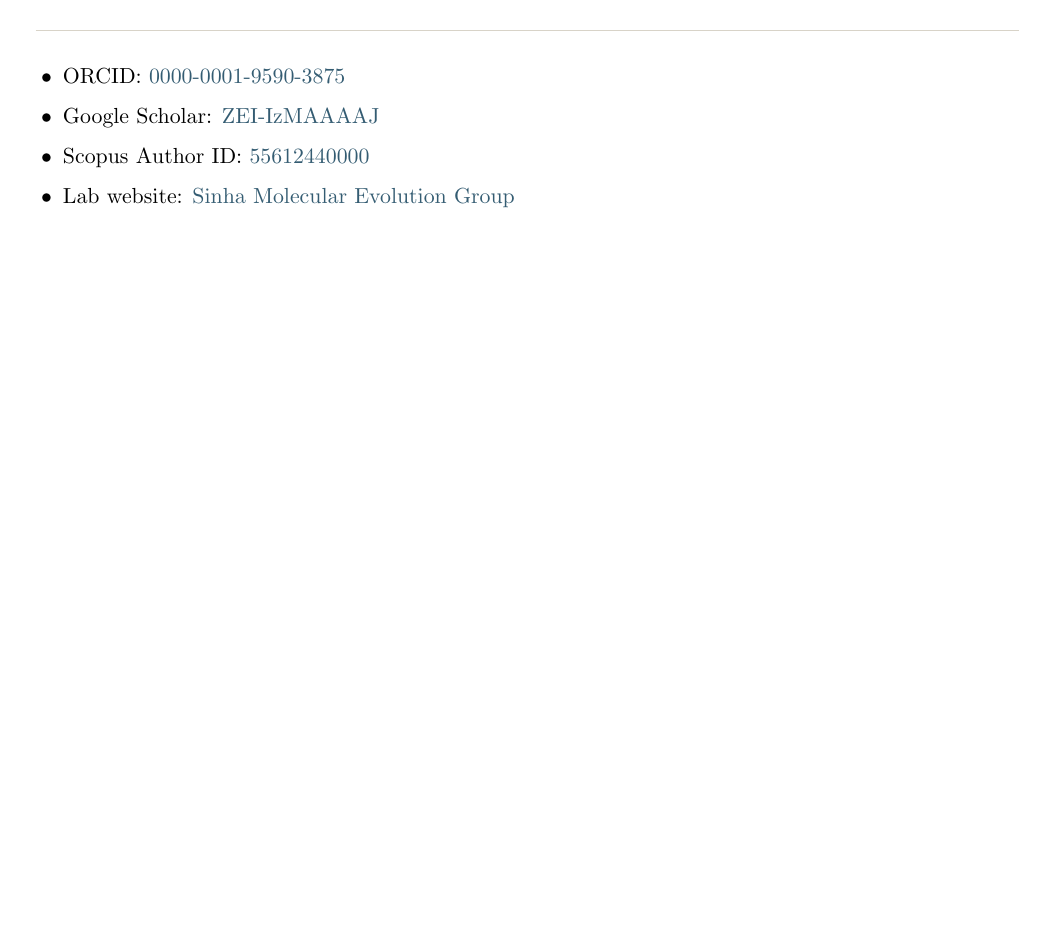
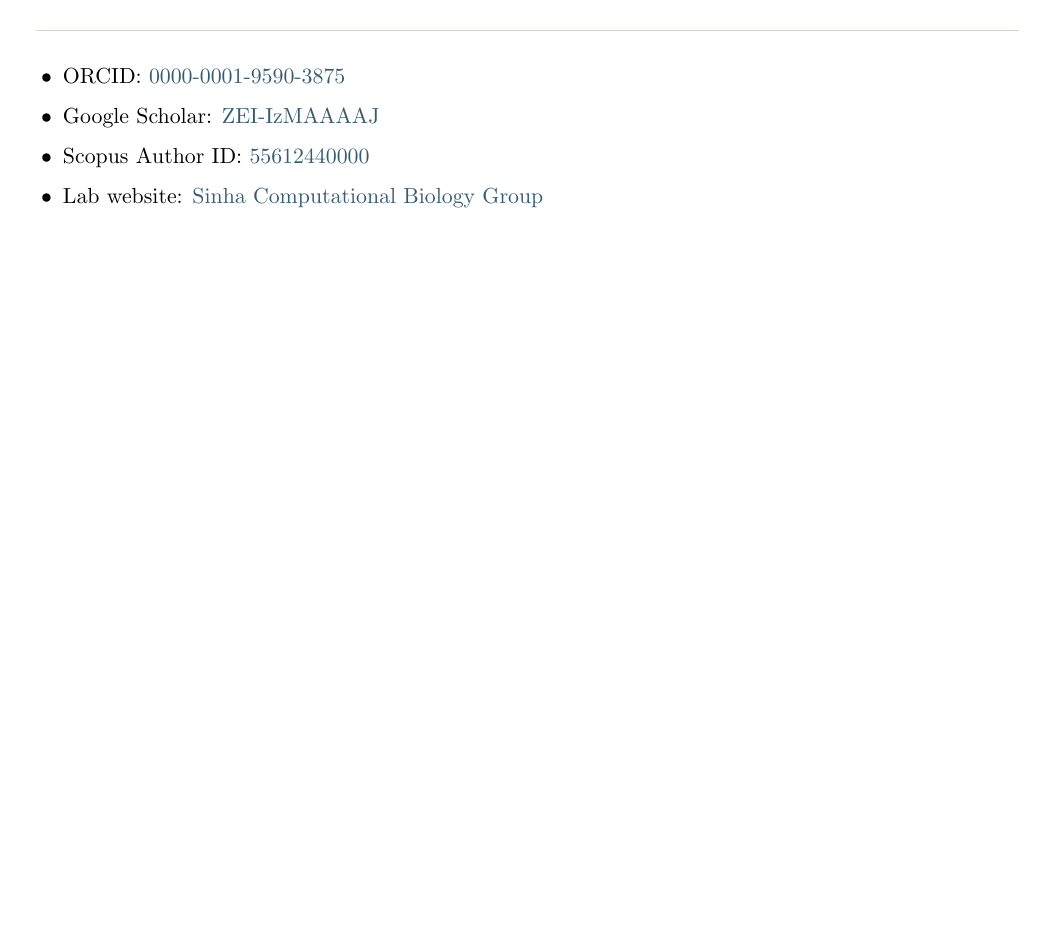
Before and after one commit to sinhakrishnendu/Lab_website, a LaTeX CV (CV/Krishnendu_Sinha_CV.tex): part of page 3 of 3, cut so that both start at the same text. Compiled offline with pdfLaTeX.

Commit message:
group rebranding

```diff
--- a/CV/Krishnendu_Sinha_CV.tex
+++ b/CV/Krishnendu_Sinha_CV.tex
@@ -60,7 +60,7 @@ Email & \cvlink{mailto:dr.krishnendusinha@gmail.com}{dr.krishnendusinha@gmail.co
 ORCID & \cvlink{https://orcid.org/0000-0001-9590-3875}{0000-0001-9590-3875}\\
 Google Scholar & \cvlink{https://scholar.google.com/citations?user=ZEI-IzMAAAAJ}{scholar.google.com/citations?user=ZEI-IzMAAAAJ}\\
 Scopus & Author ID: \cvlink{http://www.scopus.com/inward/authorDetails.url?authorID=55612440000\&partnerID=MN8TOARS}{55612440000}\\
-Lab website & \cvlink{https://sinhakrishnendu.github.io/Lab_website/}{Sinha Molecular Evolution Group}\\
+Lab website & \cvlink{https://sinhakrishnendu.github.io/Lab_website/}{Sinha Computational Biology Group}\\
 Last updated & 23 June 2026\\
 \end{tabularx}
 
@@ -133,7 +133,7 @@ evolutionary inference, and interpretable computational biology.
   \item ORCID: \cvlink{https://orcid.org/0000-0001-9590-3875}{0000-0001-9590-3875}
   \item Google Scholar: \cvlink{https://scholar.google.com/citations?user=ZEI-IzMAAAAJ}{ZEI-IzMAAAAJ}
   \item Scopus Author ID: \cvlink{http://www.scopus.com/inward/authorDetails.url?authorID=55612440000\&partnerID=MN8TOARS}{55612440000}
-  \item Lab website: \cvlink{https://sinhakrishnendu.github.io/Lab_website/}{Sinha Molecular Evolution Group}
+  \item Lab website: \cvlink{https://sinhakrishnendu.github.io/Lab_website/}{Sinha Computational Biology Group}
 \end{itemize}
 
 \end{document}
```
Also changed, not shown: CV/Krishnendu_Sinha_CV.pdf, README.md, assets/favicon.svg, 1 other file.
